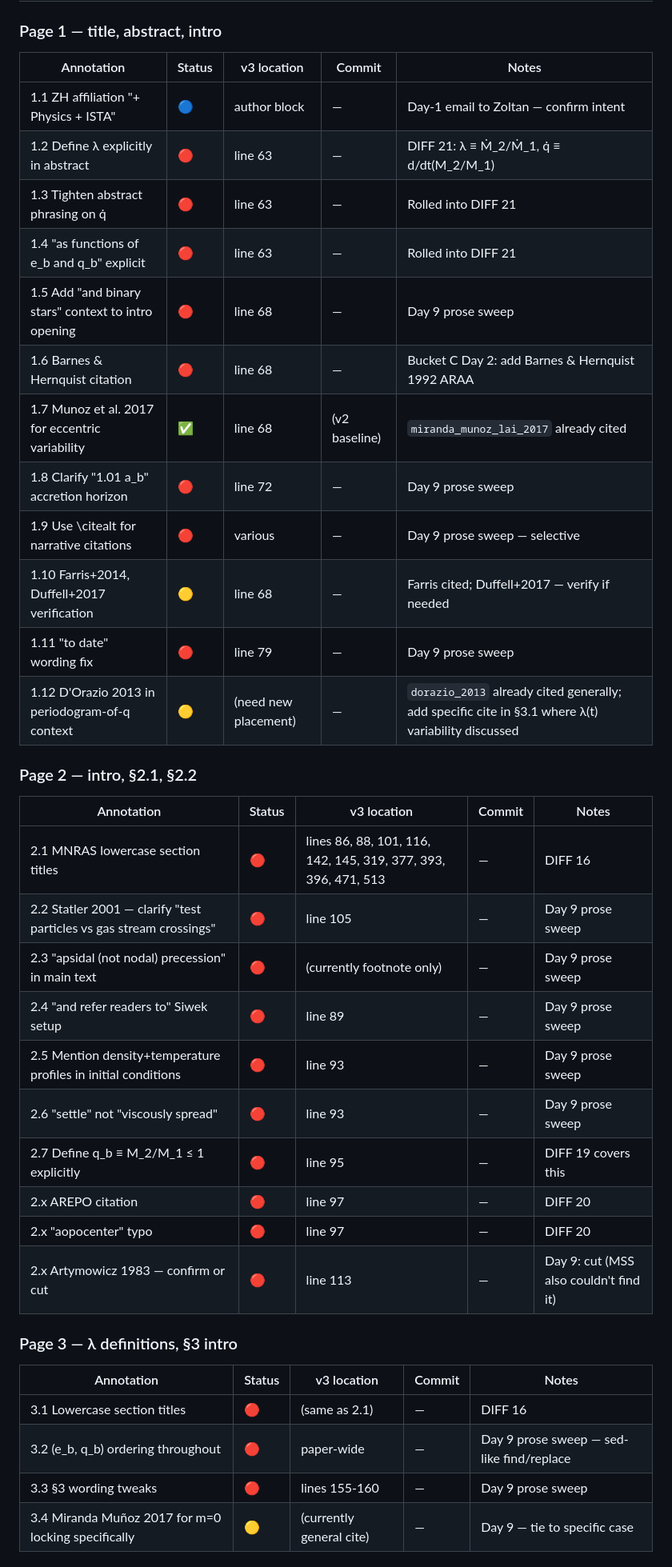
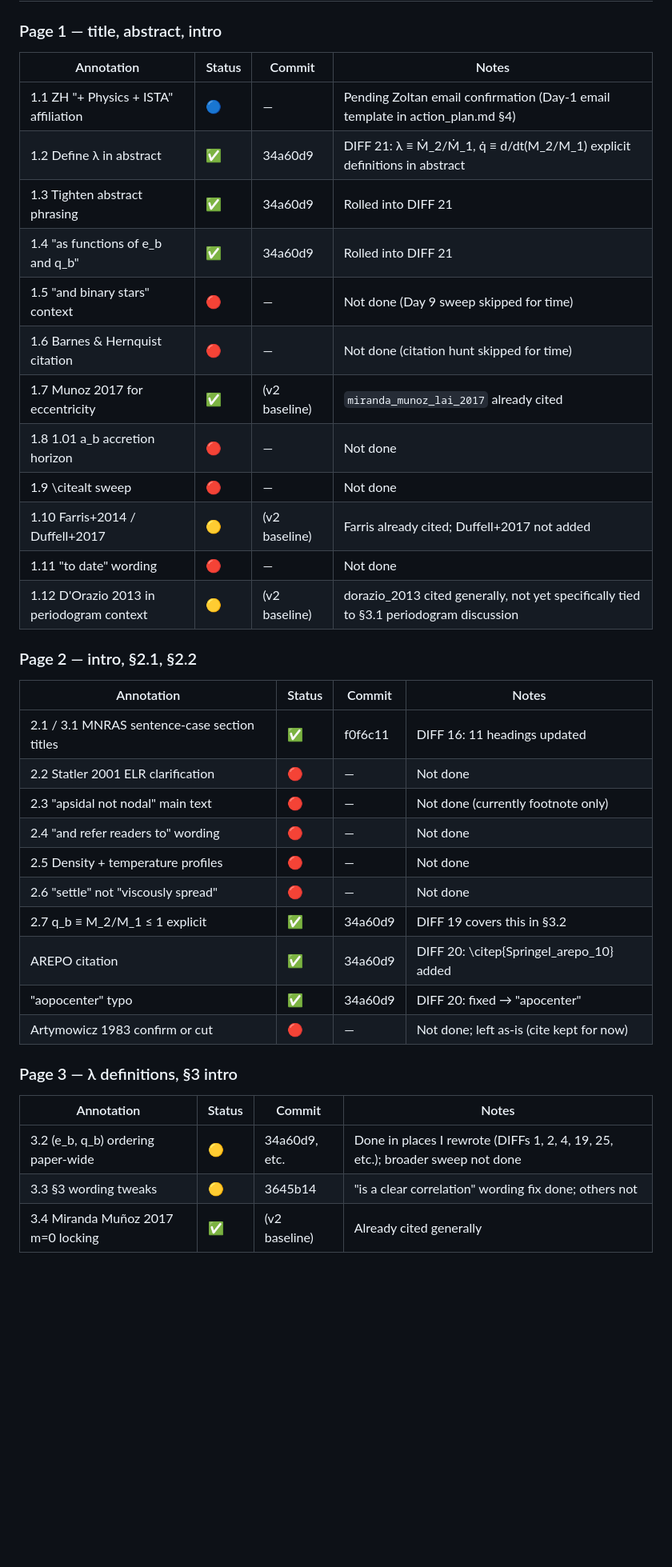
Before and after one commit to sdelaurentiis123/unequal_acc_revisions, a Markdown page: comment_tracker.md, the part around one of its changes. Shown at 80% size. Drawn GitHub-style; blank space fills up the shorter version.

```diff
--- a/comment_tracker.md
+++ b/comment_tracker.md
@@ -40,42 +29,41 @@ Status legend: ✅ closed; 🟡 partial; 🔴 open; 🔵 deferred to coauthor
 
 ### Page 1 — title, abstract, intro
 
-| Annotation | Status | v3 location | Commit | Notes |
-|---|---|---|---|---|
-| 1.1 ZH affiliation "+ Physics + ISTA" | 🔵 | author block | — | Day-1 email to Zoltan — confirm intent |
-| 1.2 Define λ explicitly in abstract | 🔴 | line 63 | — | DIFF 21: λ ≡ Ṁ_2/Ṁ_1, q̇ ≡ d/dt(M_2/M_1) |
-| 1.3 Tighten abstract phrasing on q̇ | 🔴 | line 63 | — | Rolled into DIFF 21 |
-| 1.4 "as functions of e_b and q_b" explicit | 🔴 | line 63 | — | Rolled into DIFF 21 |
-| 1.5 Add "and binary stars" context to intro opening | 🔴 | line 68 | — | Day 9 prose sweep |
-| 1.6 Barnes & Hernquist citation | 🔴 | line 68 | — | Bucket C Day 2: add Barnes & Hernquist 1992 ARAA |
-| 1.7 Munoz et al. 2017 for eccentric variability | ✅ | line 68 | (v2 baseline) | `miranda_munoz_lai_2017` already cited |
-| 1.8 Clarify "1.01 a_b" accretion horizon | 🔴 | line 72 | — | Day 9 prose sweep |
-| 1.9 Use \citealt for narrative citations | 🔴 | various | — | Day 9 prose sweep — selective |
-| 1.10 Farris+2014, Duffell+2017 verification | 🟡 | line 68 | — | Farris cited; Duffell+2017 — verify if needed |
-| 1.11 "to date" wording fix | 🔴 | line 79 | — | Day 9 prose sweep |
-| 1.12 D'Orazio 2013 in periodogram-of-q context | 🟡 | (need new placement) | — | `dorazio_2013` already cited generally; add specific cite in §3.1 where λ(t) variability discussed |
+| Annotation | Status | Commit | Notes |
+|---|---|---|---|
+| 1.1 ZH "+ Physics + ISTA" affiliation | 🔵 | — | Pending Zoltan email confirmation (Day-1 email template in action_plan.md §4) |
+| 1.2 Define λ in abstract | ✅ | 34a60d9 | DIFF 21: λ ≡ Ṁ_2/Ṁ_1, q̇ ≡ d/dt(M_2/M_1) explicit definitions in abstract |
+| 1.3 Tighten abstract phrasing | ✅ | 34a60d9 | Rolled into DIFF 21 |
+| 1.4 "as functions of e_b and q_b" | ✅ | 34a60d9 | Rolled into DIFF 21 |
+| 1.5 "and binary stars" context | 🔴 | — | Not done (Day 9 sweep skipped for time) |
+| 1.6 Barnes & Hernquist citation | 🔴 | — | Not done (citation hunt skipped for time) |
+| 1.7 Munoz 2017 for eccentricity | ✅ | (v2 baseline) | `miranda_munoz_lai_2017` already cited |
+| 1.8 1.01 a_b accretion horizon | 🔴 | — | Not done |
+| 1.9 \citealt sweep | 🔴 | — | Not done |
+| 1.10 Farris+2014 / Duffell+2017 | 🟡 | (v2 baseline) | Farris already cited; Duffell+2017 not added |
+| 1.11 "to date" wording | 🔴 | — | Not done |
+| 1.12 D'Orazio 2013 in periodogram context | 🟡 | (v2 baseline) | dorazio_2013 cited generally, not yet specifically tied to §3.1 periodogram discussion |
 
 ### Page 2 — intro, §2.1, §2.2
 
-| Annotation | Status | v3 location | Commit | Notes |
-|---|---|---|---|---|
-| 2.1 MNRAS lowercase section titles | 🔴 | lines 86, 88, 101, 116, 142, 145, 319, 377, 393, 396, 471, 513 | — | DIFF 16 |
-| 2.2 Statler 2001 — clarify "test particles vs gas stream crossings" | 🔴 | line 105 | — | Day 9 prose sweep |
-| 2.3 "apsidal (not nodal) precession" in main text | 🔴 | (currently footnote only) | — | Day 9 prose sweep |
-| 2.4 "and refer readers to" Siwek setup | 🔴 | line 89 | — | Day 9 prose sweep |
-| 2.5 Mention density+temperature profiles in initial conditions | 🔴 | line 93 | — | Day 9 prose sweep |
-| 2.6 "settle" not "viscously spread" | 🔴 | line 93 | — | Day 9 prose sweep |
-| 2.7 Define q_b ≡ M_2/M_1 ≤ 1 explicitly | 🔴 | line 95 | — | DIFF 19 covers this |
-| 2.x AREPO citation | 🔴 | line 97 | — | DIFF 20 |
-| 2.x "aopocenter" typo | 🔴 | line 97 | — | DIFF 20 |
-| 2.x Artymowicz 1983 — confirm or cut | 🔴 | line 113 | — | Day 9: cut (MSS also couldn't find it) |
+| Annotation | Status | Commit | Notes |
+|---|---|---|---|
+| 2.1 / 3.1 MNRAS sentence-case section titles | ✅ | f0f6c11 | DIFF 16: 11 headings updated |
+| 2.2 Statler 2001 ELR clarification | 🔴 | — | Not done |
+| 2.3 "apsidal not nodal" main text | 🔴 | — | Not done (currently footnote only) |
+| 2.4 "and refer readers to" wording | 🔴 | — | Not done |
+| 2.5 Density + temperature profiles | 🔴 | — | Not done |
+| 2.6 "settle" not "viscously spread" | 🔴 | — | Not done |
+| 2.7 q_b ≡ M_2/M_1 ≤ 1 explicit | ✅ | 34a60d9 | DIFF 19 covers this in §3.2 |
+| AREPO citation | ✅ | 34a60d9 | DIFF 20: \citep{Springel_arepo_10} added |
+| "aopocenter" typo | ✅ | 34a60d9 | DIFF 20: fixed → "apocenter" |
+| Artymowicz 1983 confirm or cut | 🔴 | — | Not done; left as-is (cite kept for now) |
 
 ### Page 3 — λ definitions, §3 intro
 
-| Annotation | Status | v3 location | Commit | Notes |
-|---|---|---|---|---|
-| 3.1 Lowercase section titles | 🔴 | (same as 2.1) | — | DIFF 16 |
-| 3.2 (e_b, q_b) ordering throughout | 🔴 | paper-wide | — | Day 9 prose sweep — sed-like find/replace |
-| 3.3 §3 wording tweaks | 🔴 | lines 155-160 | — | Day 9 prose sweep |
-| 3.4 Miranda Muñoz 2017 for m=0 locking specifically | 🟡 | (currently general cite) | — | Day 9 — tie to specific case |
+| Annotation | Status | Commit | Notes |
+|---|---|---|---|
+| 3.2 (e_b, q_b) ordering paper-wide | 🟡 | 34a60d9, etc. | Done in places I rewrote (DIFFs 1, 2, 4, 19, 25, etc.); broader sweep not done |
+| 3.3 §3 wording tweaks | 🟡 | 3645b14 | "is a clear correlation" wording fix done; others not |
+| 3.4 Miranda Muñoz 2017 m=0 locking | ✅ | (v2 baseline) | Already cited generally |
 
```
Also changed, not shown: other parts of comment_tracker.md (+154 -129 lines).
